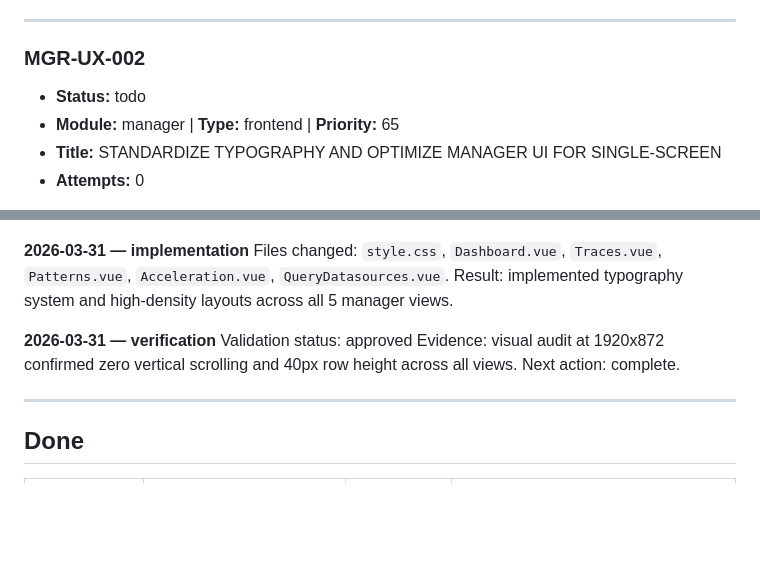
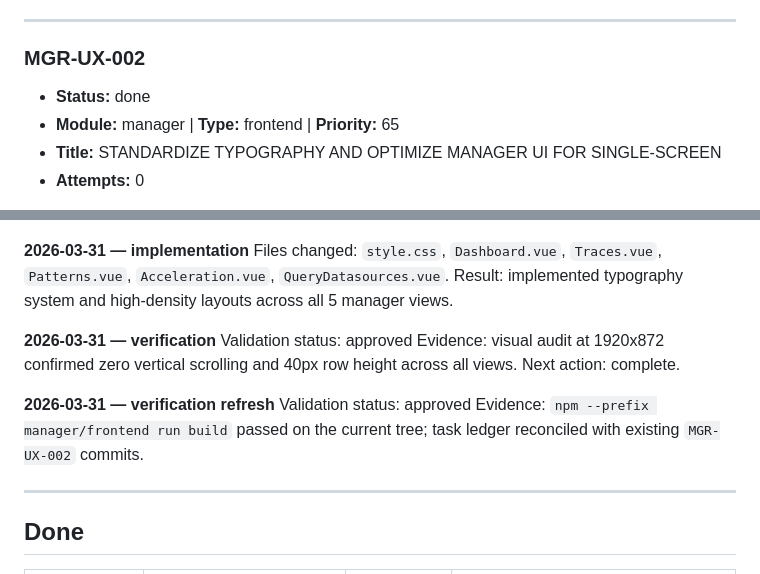
Before and after one commit to SfcFromSx/easy-engine, a Markdown page: tasks.md, 2 parts joined by grey strips. Drawn GitHub-style; blank space fills up the shorter version.

Commit message:
MGR-UX-002: reconcile task ledger status

```diff
--- a/tasks.md
+++ b/tasks.md
@@ -216,7 +216,7 @@ Next action: commit.
 
 ### MGR-UX-002
 
-- **Status:** todo
+- **Status:** done
 - **Module:** manager | **Type:** frontend | **Priority:** 65
 - **Title:** STANDARDIZE TYPOGRAPHY AND OPTIMIZE MANAGER UI FOR SINGLE-SCREEN
 - **Attempts:** 0
@@ -249,6 +249,10 @@ Validation status: approved
 Evidence: visual audit at 1920x872 confirmed zero vertical scrolling and 40px row height across all views.
 Next action: complete.
 
+**2026-03-31 — verification refresh**
+Validation status: approved
+Evidence: `npm --prefix manager/frontend run build` passed on the current tree; task ledger reconciled with existing `MGR-UX-002` commits.
+
 ---
 
 ## Done
```
